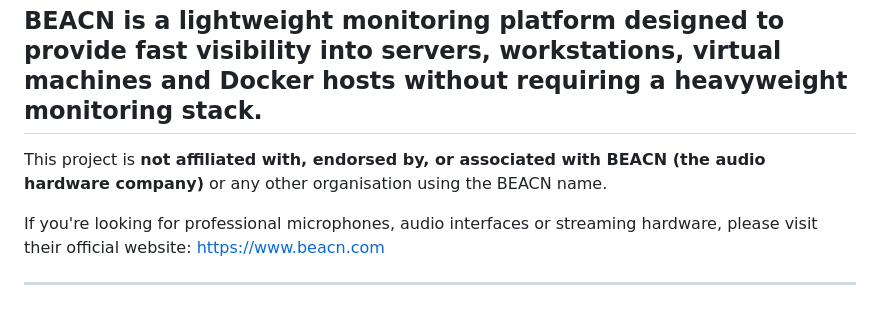
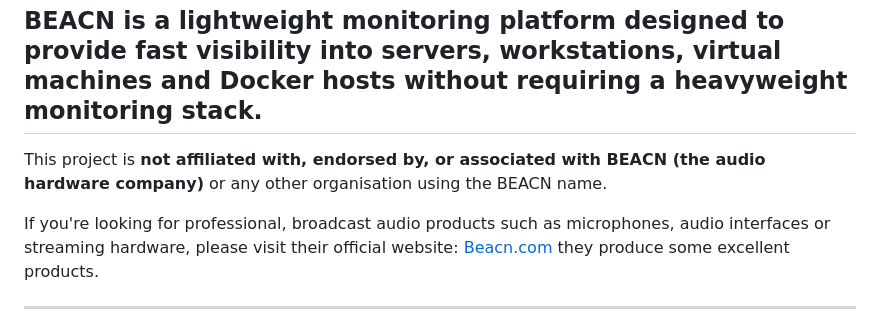
Before and after one commit to iamevl/BEACN, a Markdown page: README.md, the part around the change. Drawn GitHub-style.

```diff
--- a/README.md
+++ b/README.md
@@ -15,8 +15,7 @@ BEACN is a lightweight monitoring platform designed to provide fast visibility i
 ---
 This project is **not affiliated with, endorsed by, or associated with BEACN (the audio hardware company)** or any other organisation using the BEACN name.
 
-If you're looking for professional microphones, audio interfaces or streaming hardware, please visit their official website:
-https://www.beacn.com
+If you're looking for professional, broadcast audio products such as microphones, audio interfaces or streaming hardware, please visit their official website: [Beacn.com](https://www.beacn.com) they produce some excellent products.
 
 ---
 Unlike enterprise monitoring suites that require databases, collectors and complex configuration, BEACN is designed to deploy in minutes while remaining extensible enough to grow into a full monitoring platform.
```
